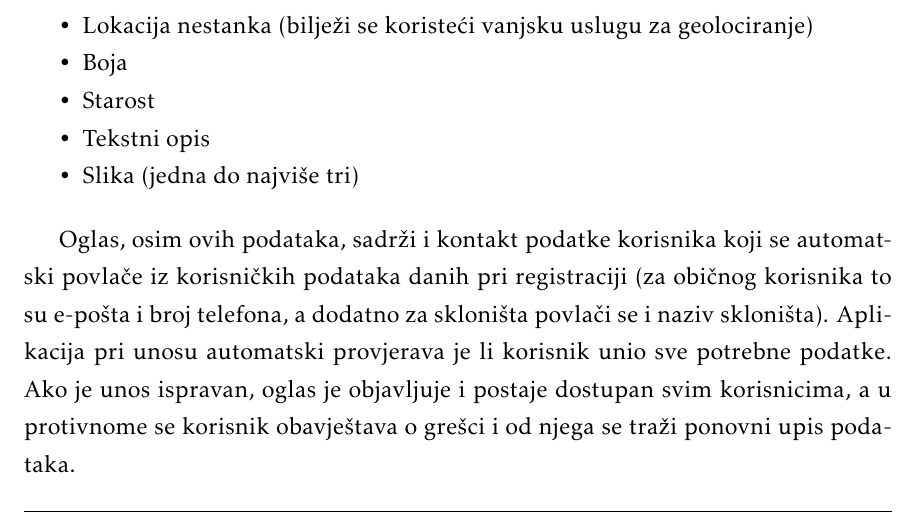
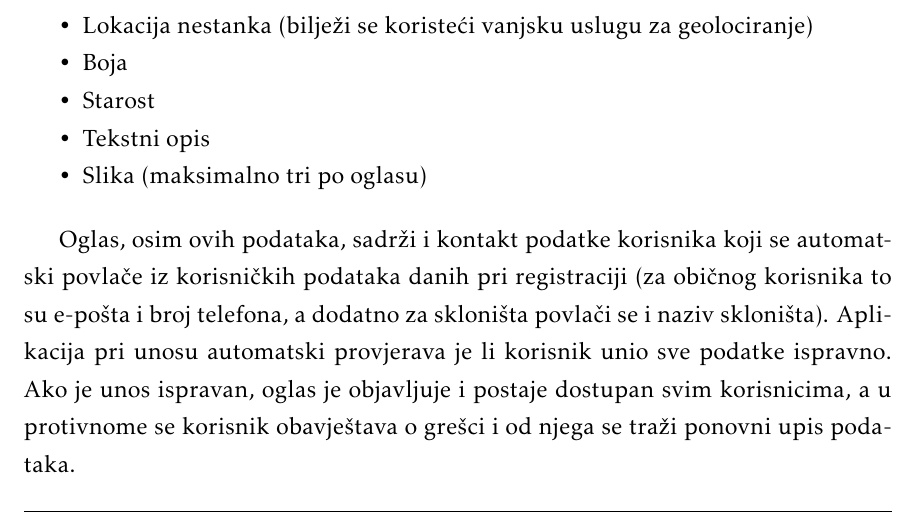
Before and after one commit to nora-ivic/im-a-teapot, a LaTeX document (dokumentacija/PROGI_ProjektnaDokumentacija.tex, which reads dokumentacija/Opis_projektnog_zadatka.tex): part of page 8 of 43, cut so that both start at the same text. Compiled offline with pdfLaTeX.

Commit message:
Ispravak opisa zadatka

```diff
--- a/dokumentacija/Opis_projektnog_zadatka.tex
+++ b/dokumentacija/Opis_projektnog_zadatka.tex
@@ -63,11 +64,11 @@ Drugi tip korisnika aplikacije je \underbar{\textbf{ registrirani korisnik}}. On
 			\item  Boja
 			\item  Starost
 			\item  Tekstni opis
-			\item  Slika (jedna do najviše tri)
+			\item  Slika (maksimalno tri po oglasu)
 
 		\end{packed_item}
 
-		Oglas, osim ovih podataka, sadrži i kontakt podatke korisnika koji se automatski povlače iz korisničkih podataka danih pri registraciji (za običnog korisnika to su e-pošta i broj telefona, a dodatno za skloništa povlači se i naziv skloništa). Aplikacija pri unosu automatski provjerava je li korisnik unio sve potrebne podatke. Ako je unos ispravan, oglas je objavljuje i postaje dostupan svim korisnicima, a u protivnome se korisnik obavještava o grešci i od njega se traži ponovni upis podataka.
+		Oglas, osim ovih podataka, sadrži i kontakt podatke korisnika koji se automatski povlače iz korisničkih podataka danih pri registraciji (za običnog korisnika to su e-pošta i broj telefona, a dodatno za skloništa povlači se i naziv skloništa). Aplikacija pri unosu automatski provjerava je li korisnik unio sve podatke ispravno. Ako je unos ispravan, oglas je objavljuje i postaje dostupan svim korisnicima, a u protivnome se korisnik obavještava o grešci i od njega se traži ponovni upis podataka.
 
 Kao i neregistrirani korisnik, nakon prijave korisnik može odabrati bilo koji oglas i klikom na njega dobiti više informacija o tom ljubimcu (slika \ref{fig:slika2}), kao i pregled dotadašnje komunikacije o potrazi. No, za razliku od neregistriranog, sada korisnik može i sudjelovati u komunikaciji ako misli da ima bilo kakvu korisnu informaciju (slika \ref{fig:slika3}). Komunikacija omogućuje unos tekstualne poruke (npr. obavijestiti vlasnika o pronalasku ili pojavi sličnog ljubimca, zatražiti više informacija ako nije siguran i slično), slike i slanje geolokacije (putem vanjske usluge, isto kao i kod postavljanja oglasa). Pri slanju bilo koje informacije aplikacija također automatski bilježi i kontakt podatke osobe koja informaciju šalje.
 
```
Also changed, not shown: dokumentacija/PROGI_ProjektnaDokumentacija.pdf, dokumentacija/Opis_projektnog_zadatka.tex (1 more changed lines).
